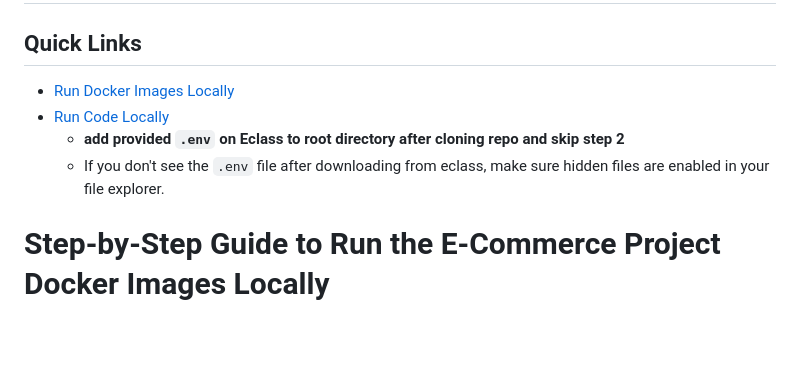
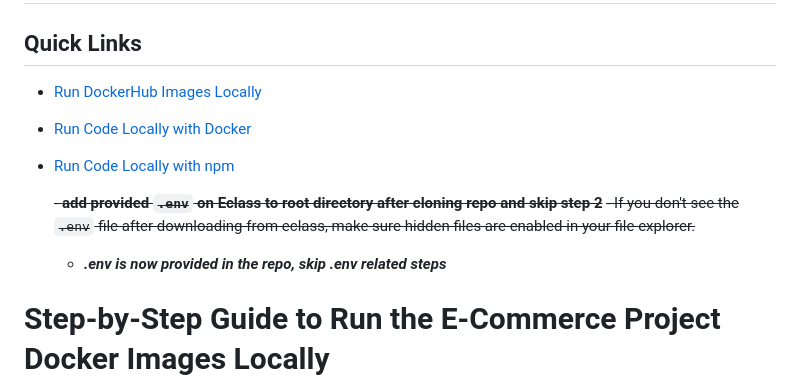
Before and after one commit to DarrenCT/Ecommerce-System, a Markdown page: README.md, the part around one of its changes. GitHub-like rendering; blank space fills up the shorter version.

```diff
--- a/README.md
+++ b/README.md
@@ -1,10 +1,13 @@
 # E-Commerce System
 
 ## Quick Links
-- [Run Docker Images Locally](#step-by-step-guide-to-run-the-e-commerce-project-docker-images-locally)
-- [Run Code Locally](#run-code-locally)
-    - **add provided `.env` on Eclass to root directory after cloning repo and skip step 2**
-    - If you don't see the `.env` file after downloading from eclass, make sure hidden files are enabled in your file explorer.
+- [Run DockerHub Images Locally](#step-by-step-guide-to-run-the-e-commerce-project-docker-images-locally)
+- [Run Code Locally with Docker](#run-code-locally)
+- [Run Code Locally with npm](#run-locally-with-npm)
+
+    ~~- **add provided `.env` on Eclass to root directory after cloning repo and skip step 2**~~
+    ~~- If you don't see the `.env` file after downloading from eclass, make sure hidden files are enabled in your file explorer.~~
+    - ***.env is now provided in the repo, skip .env related steps***
 
 # Step-by-Step Guide to Run the E-Commerce Project Docker Images Locally
 ### **Install and Run Docker Desktop**
```
Also changed, not shown: other parts of README.md (+49 -0 lines).
